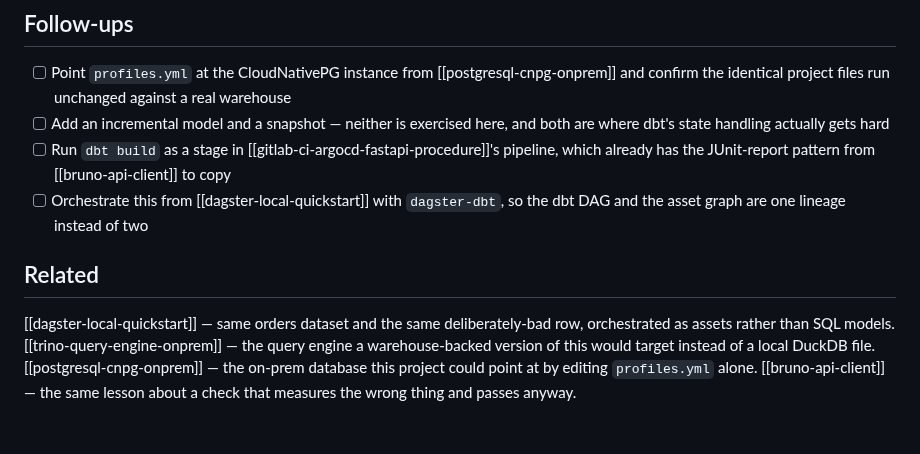
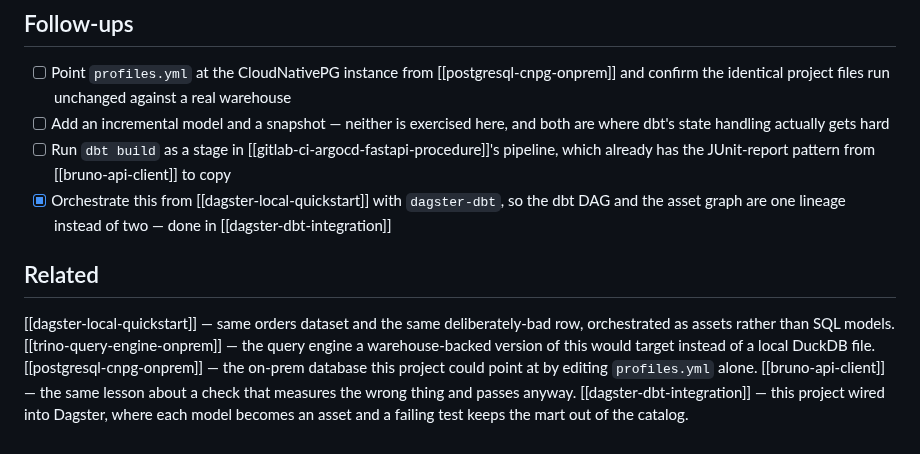
Before and after one commit to jeonck/handson, a Markdown page: 01-install/dbt-duckdb-local.md, the part around the change. GitHub-like rendering.

```diff
--- a/01-install/dbt-duckdb-local.md
+++ b/01-install/dbt-duckdb-local.md
@@ -194,7 +194,7 @@ looked fine because it was measuring the wrong thing.
 - [ ] Point `profiles.yml` at the CloudNativePG instance from [[postgresql-cnpg-onprem]] and confirm the identical project files run unchanged against a real warehouse
 - [ ] Add an incremental model and a snapshot — neither is exercised here, and both are where dbt's state handling actually gets hard
 - [ ] Run `dbt build` as a stage in [[gitlab-ci-argocd-fastapi-procedure]]'s pipeline, which already has the JUnit-report pattern from [[bruno-api-client]] to copy
-- [ ] Orchestrate this from [[dagster-local-quickstart]] with `dagster-dbt`, so the dbt DAG and the asset graph are one lineage instead of two
+- [x] Orchestrate this from [[dagster-local-quickstart]] with `dagster-dbt`, so the dbt DAG and the asset graph are one lineage instead of two — done in [[dagster-dbt-integration]]
 
 ## Related
 
@@ -202,3 +202,4 @@ looked fine because it was measuring the wrong thing.
 [[trino-query-engine-onprem]] — the query engine a warehouse-backed version of this would target instead of a local DuckDB file.
 [[postgresql-cnpg-onprem]] — the on-prem database this project could point at by editing `profiles.yml` alone.
 [[bruno-api-client]] — the same lesson about a check that measures the wrong thing and passes anyway.
+[[dagster-dbt-integration]] — this project wired into Dagster, where each model becomes an asset and a failing test keeps the mart out of the catalog.
```
Also changed, not shown: 01-install/dagster-dbt-integration.md (added, +191 -0 lines), 01-install/dagster-local-quickstart.md (+1 -0 lines).
